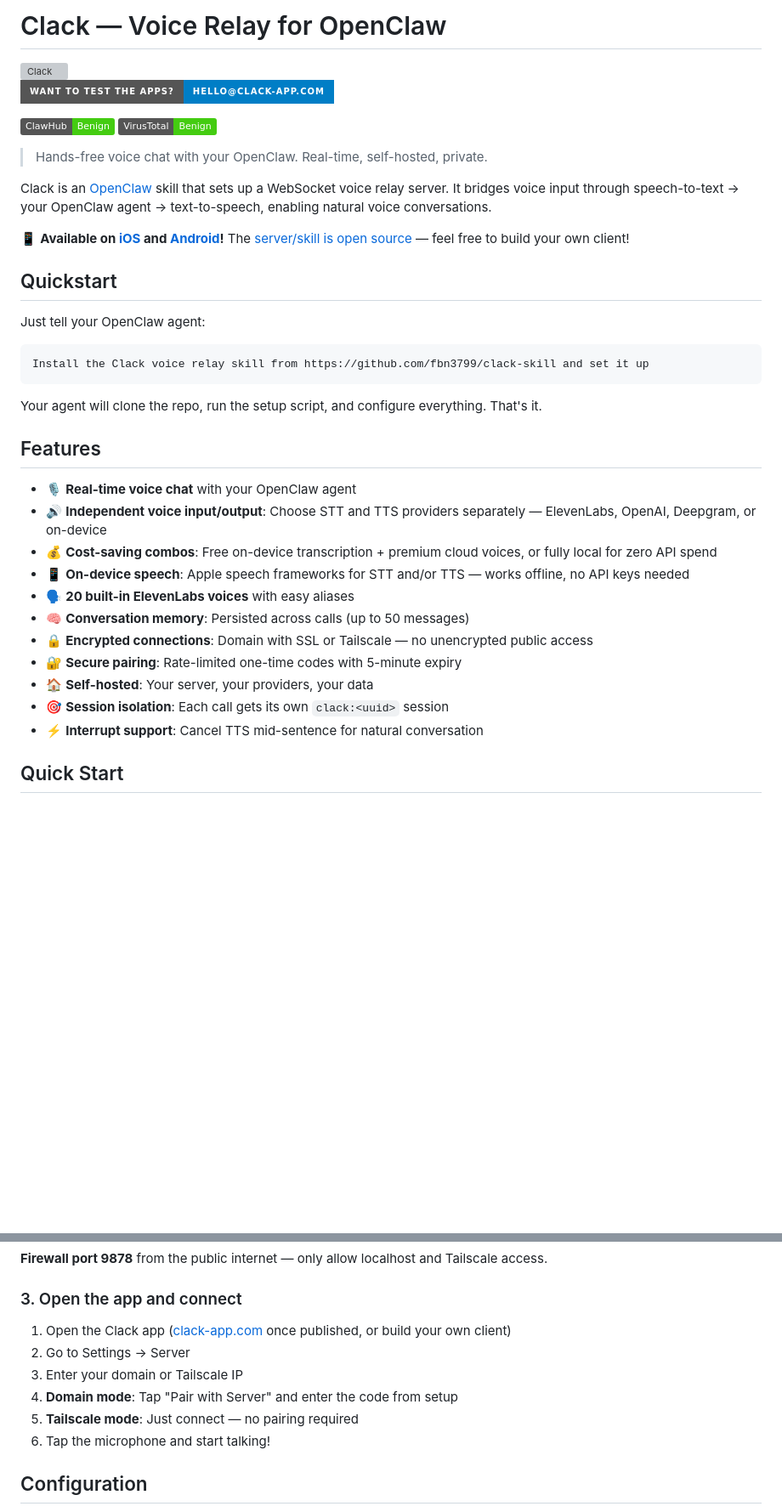
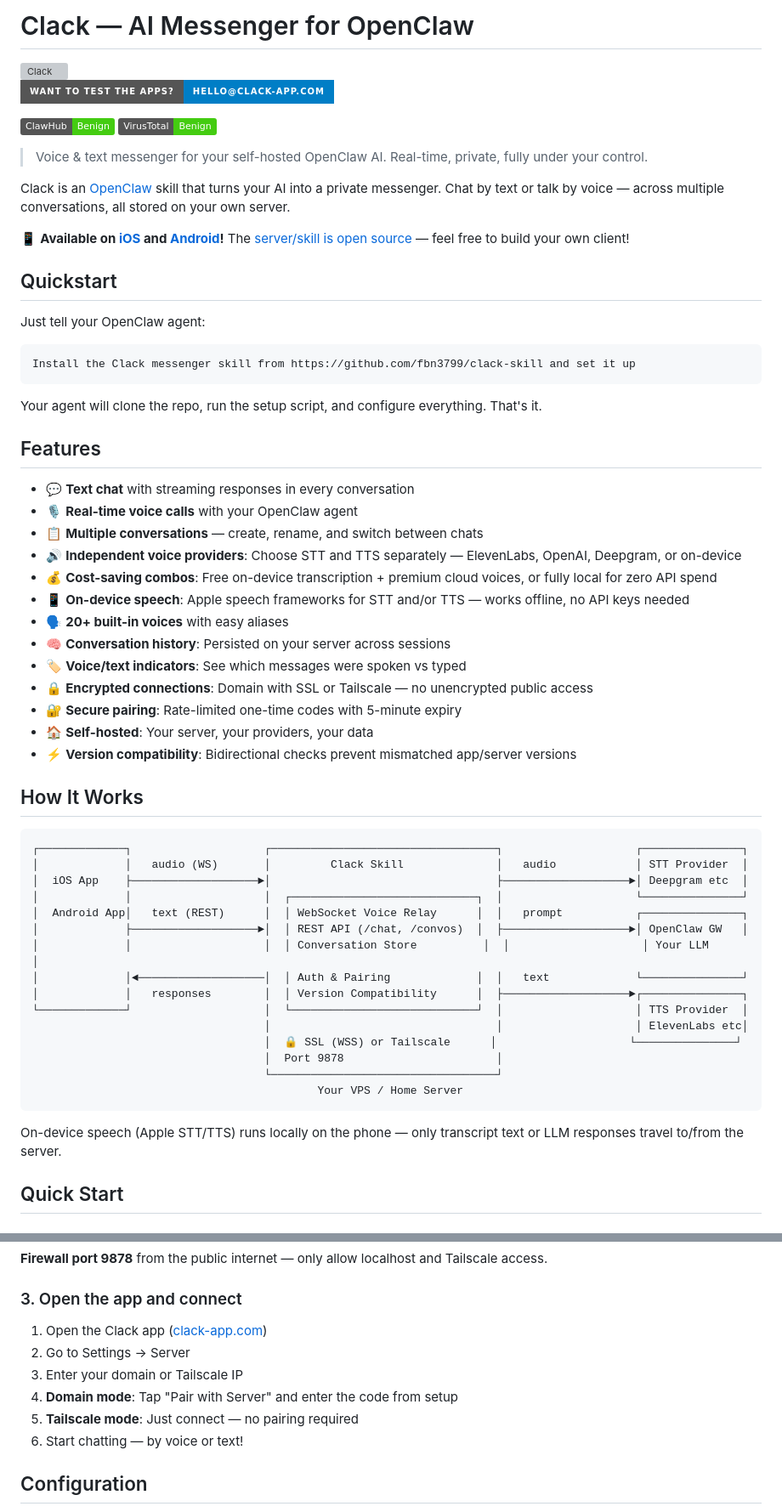
Before and after one commit to fbn3799/clack-skill, a Markdown page: README.md, 2 parts joined by grey strips. Shown at 85% size. Drawn GitHub-style; badges without logos; blank space fills up the shorter version; grey boxes are pictures that could not be loaded.

````diff
--- a/README.md
+++ b/README.md
@@ -1,4 +1,4 @@
-# Clack — Voice Relay for OpenClaw
+# Clack — AI Messenger for OpenClaw
 
 <img src="Assets/clack-iOS-Default-1024x1024@1x.png" alt="Clack" width="128" height="128" style="border-radius: 24px;">
 
@@ -7,7 +7,7 @@
 [![ClawHub - Benign](https://img.shields.io/badge/ClawHub-Benign-brightgreen)](https://clawhub.ai/fbn3799/clack)
 [![VirusTotal - Benign](https://img.shields.io/badge/VirusTotal-Benign-brightgreen)](https://clawhub.ai/fbn3799/clack)
 
-> Hands-free voice chat with your OpenClaw. Real-time, self-hosted, private.
+> Voice & text messenger for your self-hosted OpenClaw AI. Real-time, private, fully under your control.
 
-Clack is an [OpenClaw](https://github.com/openclaw/openclaw) skill that sets up a WebSocket voice relay server. It bridges voice input through speech-to-text → your OpenClaw agent → text-to-speech, enabling natural voice conversations.
+Clack is an [OpenClaw](https://github.com/openclaw/openclaw) skill that turns your AI into a private messenger. Chat by text or talk by voice — across multiple conversations, all stored on your own server.
 
@@ -18,24 +18,48 @@ Clack is an [OpenClaw](https://github.com/openclaw/openclaw) skill that sets up
 Just tell your OpenClaw agent:
 
 ```
-Install the Clack voice relay skill from https://github.com/fbn3799/clack-skill and set it up
+Install the Clack messenger skill from https://github.com/fbn3799/clack-skill and set it up
 ```
 
 Your agent will clone the repo, run the setup script, and configure everything. That's it.
 
 ## Features
 
-- 🎙️ **Real-time voice chat** with your OpenClaw agent
-- 🔊 **Independent voice input/output**: Choose STT and TTS providers separately — ElevenLabs, OpenAI, Deepgram, or on-device
+- 💬 **Text chat** with streaming responses in every conversation
+- 🎙️ **Real-time voice calls** with your OpenClaw agent
+- 📋 **Multiple conversations** — create, rename, and switch between chats
+- 🔊 **Independent voice providers**: Choose STT and TTS separately — ElevenLabs, OpenAI, Deepgram, or on-device
 - 💰 **Cost-saving combos**: Free on-device transcription + premium cloud voices, or fully local for zero API spend
 - 📱 **On-device speech**: Apple speech frameworks for STT and/or TTS — works offline, no API keys needed
-- 🗣️ **20 built-in ElevenLabs voices** with easy aliases
-- 🧠 **Conversation memory**: Persisted across calls (up to 50 messages)
+- 🗣️ **20+ built-in voices** with easy aliases
+- 🧠 **Conversation history**: Persisted on your server across sessions
+- 🏷️ **Voice/text indicators**: See which messages were spoken vs typed
 - 🔒 **Encrypted connections**: Domain with SSL or Tailscale — no unencrypted public access
 - 🔐 **Secure pairing**: Rate-limited one-time codes with 5-minute expiry
 - 🏠 **Self-hosted**: Your server, your providers, your data
-- 🎯 **Session isolation**: Each call gets its own `clack:<uuid>` session
-- ⚡ **Interrupt support**: Cancel TTS mid-sentence for natural conversation
+- ⚡ **Version compatibility**: Bidirectional checks prevent mismatched app/server versions
+
+## How It Works
+
+```
+┌─────────────┐                    ┌──────────────────────────────────┐                    ┌───────────────┐
+│             │   audio (WS)       │         Clack Skill              │   audio            │ STT Provider  │
+│  iOS App    ├───────────────────►│                                  ├───────────────────►│ Deepgram etc  │
+│             │                    │  ┌────────────────────────────┐  │                    └───────────────┘
+│  Android App│   text (REST)      │  │ WebSocket Voice Relay      │  │   prompt           ┌───────────────┐
+│             ├───────────────────►│  │ REST API (/chat, /convos)  │  ├───────────────────►│ OpenClaw GW   │
+│             │                    │  │ Conversation Store          │  │                    │ Your LLM      │
+│             │◄───────────────────│  │ Auth & Pairing             │  │   text             └───────────────┘
+│             │   responses        │  │ Version Compatibility      │  ├───────────────────►┌───────────────┐
+└─────────────┘                    │  └────────────────────────────┘  │                    │ TTS Provider  │
+                                   │                                  │                    │ ElevenLabs etc│
+                                   │  🔒 SSL (WSS) or Tailscale      │                    └───────────────┘
+                                   │  Port 9878                       │
+                                   └──────────────────────────────────┘
+                                           Your VPS / Home Server
+```
+
+On-device speech (Apple STT/TTS) runs locally on the phone — only transcript text or LLM responses travel to/from the server.
 
 ## Quick Start
 
@@ -77,12 +101,12 @@ Install Tailscale on your server and phone. Use the server's Tailscale IP (e.g.
 
 ### 3. Open the app and connect
 
-1. Open the Clack app ([clack-app.com](https://clack-app.com) once published, or build your own client)
+1. Open the Clack app ([clack-app.com](https://clack-app.com))
 2. Go to Settings → Server
 3. Enter your domain or Tailscale IP
 4. **Domain mode**: Tap "Pair with Server" and enter the code from setup
 5. **Tailscale mode**: Just connect — no pairing required
-6. Tap the microphone and start talking!
+6. Start chatting — by voice or text!
 
 ## Configuration
 
````
Also changed, not shown: other parts of README.md (+40 -52 lines).
